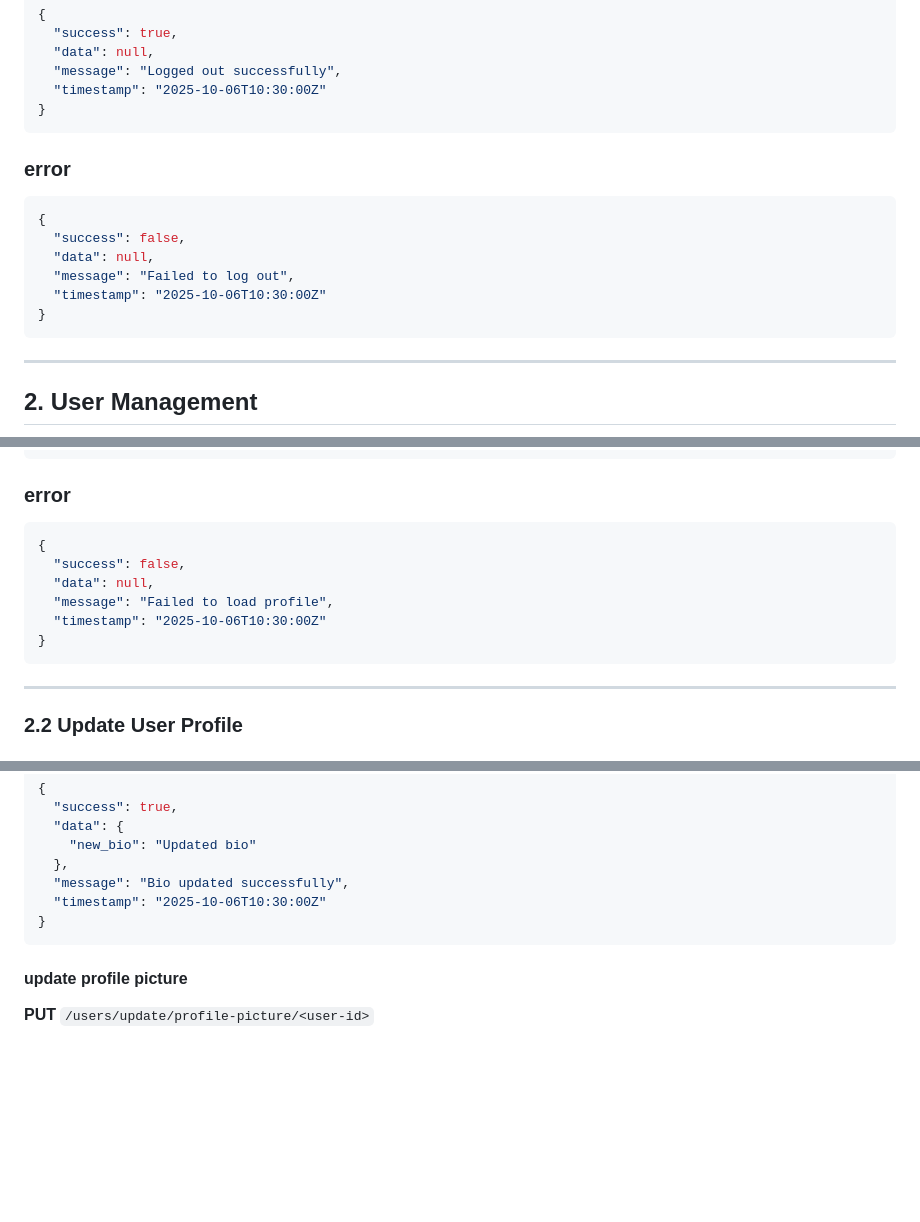
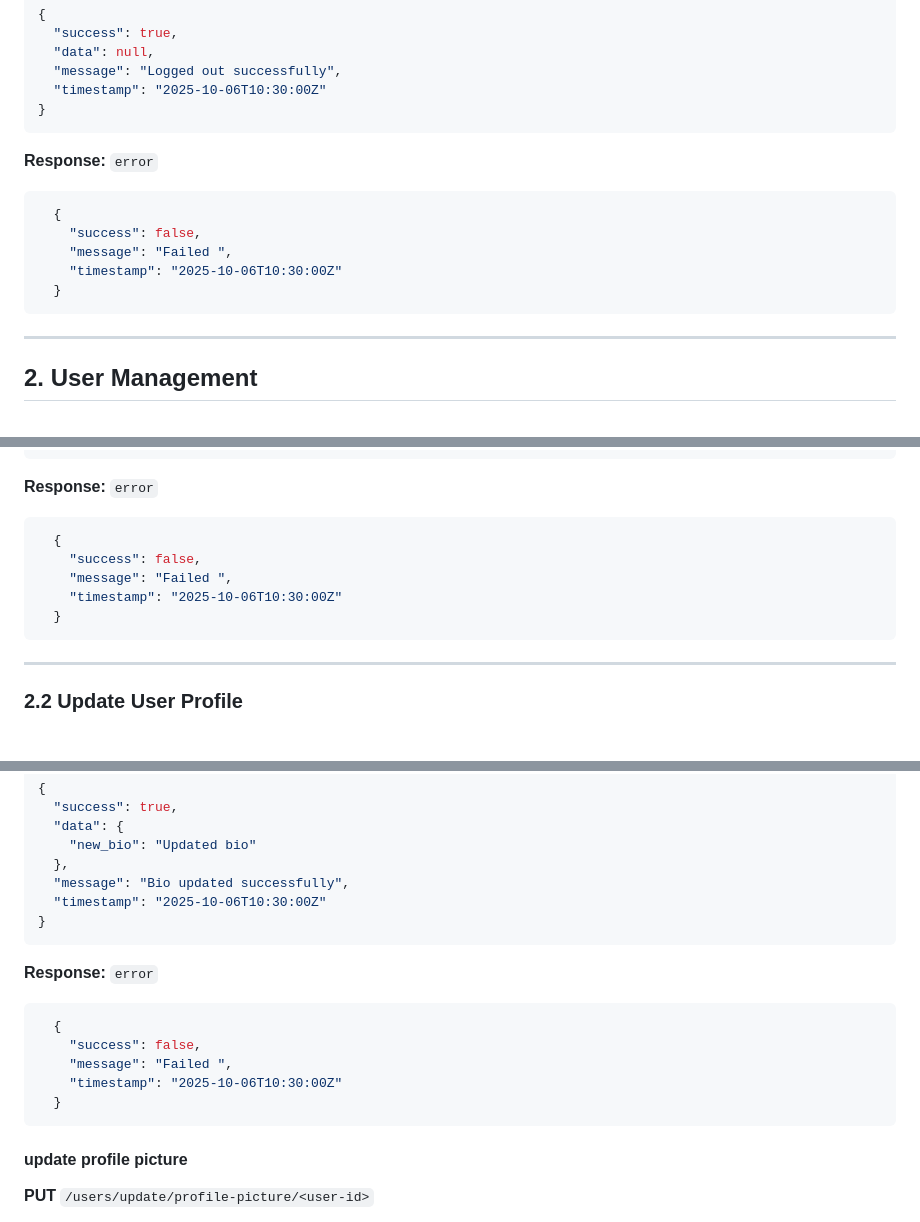
Before and after one commit to maissen/social_media_flutter_app_BACKEND, a Markdown page: API_CONTRACT.md, 3 parts joined by grey strips. Drawn GitHub-style; blank space fills up the shorter version.

Commit message:
Update api contract file

````diff
--- a/API_CONTRACT.md
+++ b/API_CONTRACT.md
@@ -79,14 +96,14 @@ Development: http://localhost:8000/v1
   "timestamp": "2025-10-06T10:30:00Z"
 }
 ```
-### error
+
+**Response:** `error`
 ```json
-{
-  "success": false,
-  "data": null,
-  "message": "Failed to log out",
-  "timestamp": "2025-10-06T10:30:00Z"
-}
+  {
+    "success": false,
+    "message": "Failed ",
+    "timestamp": "2025-10-06T10:30:00Z"
+  }
 ```
 ---
 
@@ -117,14 +134,14 @@ Development: http://localhost:8000/v1
   "timestamp": "2025-10-06T10:30:00Z"
 }
 ```
-### error
+
+**Response:** `error`
 ```json
-{
-  "success": false,
-  "data": null,
-  "message": "Failed to load profile",
-  "timestamp": "2025-10-06T10:30:00Z"
-}
+  {
+    "success": false,
+    "message": "Failed ",
+    "timestamp": "2025-10-06T10:30:00Z"
+  }
 ```
 ---
 
@@ -153,6 +170,15 @@ Development: http://localhost:8000/v1
 }
 ```
 
+**Response:** `error`
+```json
+  {
+    "success": false,
+    "message": "Failed ",
+    "timestamp": "2025-10-06T10:30:00Z"
+  }
+```
+
 #### update profile picture
 **PUT** `/users/update/profile-picture/<user-id>`
 
````
Also changed, not shown: other parts of API_CONTRACT.md (+122 -0 lines).
